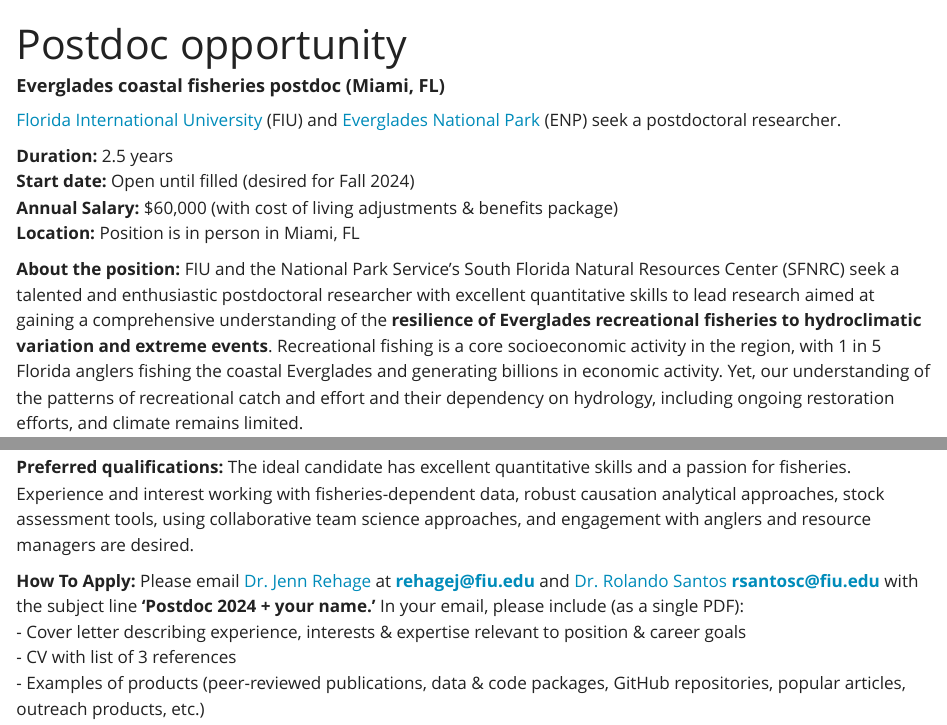
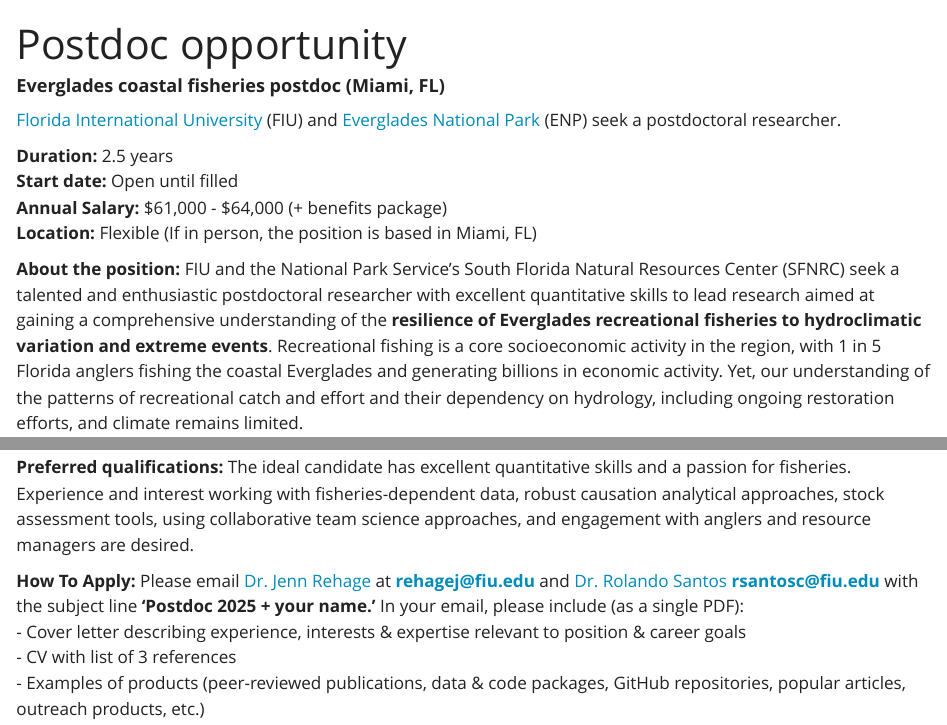
Before and after one commit to CoastalFishScience/opportunities, a Quarto document (index.qmd): the page in a window 1100 px wide, from its top, and a second part further down, joined at a grey line. Rendered offline with R 4.5, knitr and Pandoc in place of Quarto, with nearby package versions.

Commit message:
Update postdoc ad

```diff
--- a/index.qmd
+++ b/index.qmd
@@ -8,9 +8,9 @@
 [Florida International University](https://environment.fiu.edu/) (FIU) and [Everglades National Park](https://www.nps.gov/ever/learn/nature/sfnrcaboutus.htm) (ENP) seek a postdoctoral researcher.\
 
 **Duration:** 2.5 years\
-**Start date:** Open until filled (desired for Fall 2024)\
-**Annual Salary:** \$60,000 (with cost of living adjustments & benefits package)\
-**Location:** Position is in person in Miami, FL\
+**Start date:** Open until filled\
+**Annual Salary:** \$61,000 - $64,000 (+ benefits package)\
+**Location:** Flexible (If in person, the position is based in Miami, FL)\
 
 **About the position:** FIU and the National Park Service's South Florida Natural Resources Center (SFNRC) seek a talented and enthusiastic postdoctoral researcher with excellent quantitative skills to lead research aimed at gaining a comprehensive understanding of the **resilience of Everglades recreational fisheries to hydroclimatic variation and extreme events**. Recreational fishing is a core socioeconomic activity in the region, with 1 in 5 Florida anglers fishing the coastal Everglades and generating billions in economic activity. Yet, our understanding of the patterns of recreational catch and effort and their dependency on hydrology, including ongoing restoration efforts, and climate remains limited.\
 
@@ -22,7 +22,7 @@
 
 **Preferred qualifications:** The ideal candidate has excellent quantitative skills and a passion for fisheries. Experience and interest working with fisheries-dependent data, robust causation analytical approaches, stock assessment tools, using collaborative team science approaches, and engagement with anglers and resource managers are desired.\
 
-**How To Apply:** Please email [Dr. Jenn Rehage](https://scholar.google.com/citations?hl=en&view_op=list_works&gmla=AC6lMd8pe5lMIwebbK2vDA0aqCLN30vyKodcfhdsGPY-PPbeXqqJwSTPHFdhi01ixFJhs0tkJ4z6oR0OlyRePA&user=X9VfvfIAAAAJ) at **rehagej@fiu.edu** and [Dr. Rolando Santos](https://scholar.google.com/citations?hl=en&user=SkxIVFAAAAAJ&view_op=list_works&sortby=pubdate) **rsantosc@fiu.edu** with the subject line **‘Postdoc 2024 + your name.’** In your email, please include (as a single PDF):\
+**How To Apply:** Please email [Dr. Jenn Rehage](https://scholar.google.com/citations?hl=en&view_op=list_works&gmla=AC6lMd8pe5lMIwebbK2vDA0aqCLN30vyKodcfhdsGPY-PPbeXqqJwSTPHFdhi01ixFJhs0tkJ4z6oR0OlyRePA&user=X9VfvfIAAAAJ) at **rehagej@fiu.edu** and [Dr. Rolando Santos](https://scholar.google.com/citations?hl=en&user=SkxIVFAAAAAJ&view_op=list_works&sortby=pubdate) **rsantosc@fiu.edu** with the subject line **‘Postdoc 2025 + your name.’** In your email, please include (as a single PDF):\
       - Cover letter describing experience, interests & expertise relevant to position & career goals\
       - CV with list of 3 references\
       - Examples of products (peer-reviewed publications, data & code packages, GitHub repositories, popular articles, outreach products, etc.)\
```
Also changed, not shown: docs/search.json, 13 other files.
